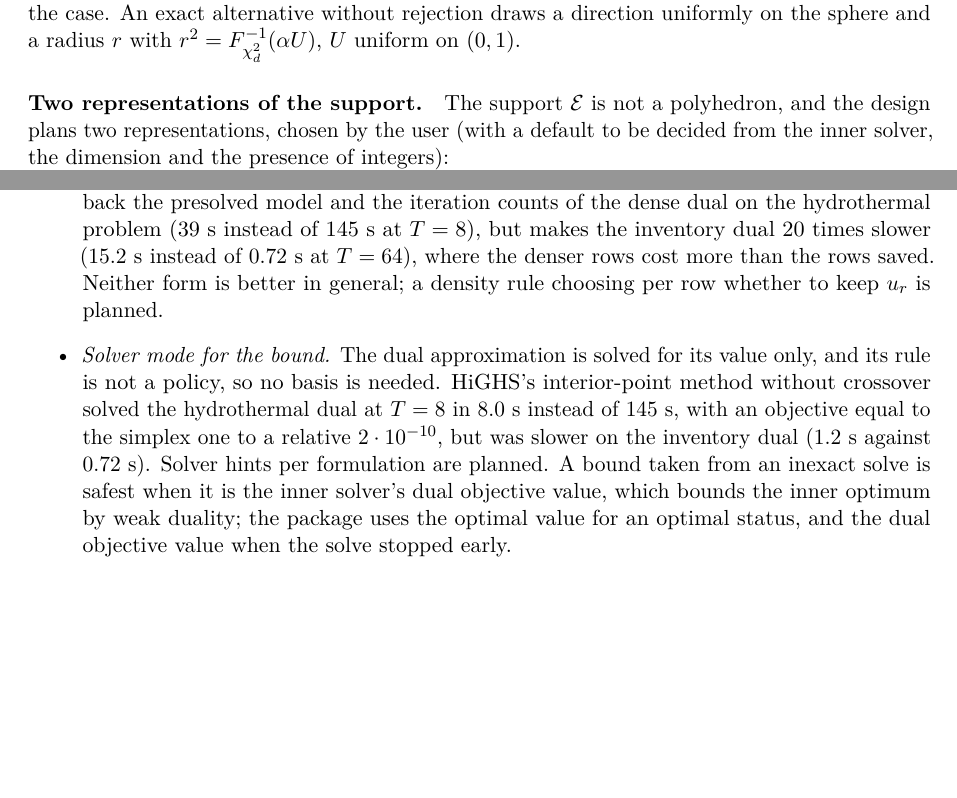
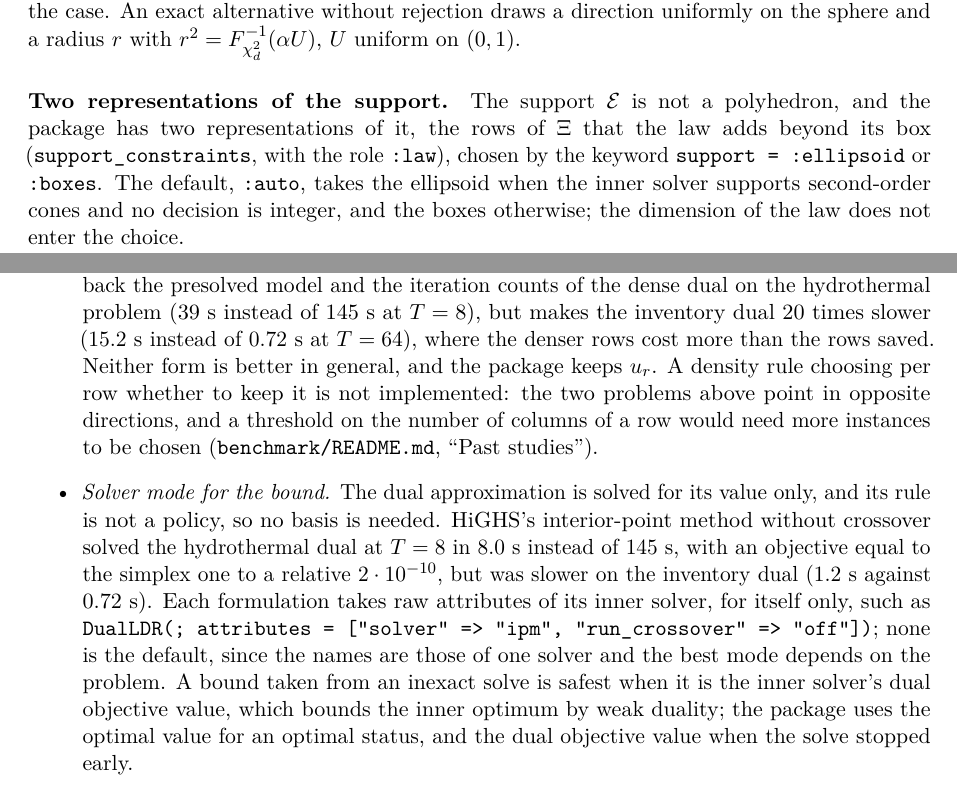
Before and after one commit to bfpc/LinearDecisionRules.jl, a LaTeX paper (docs/math/ldr-math.tex, which reads docs/math/sections/computation.tex, docs/math/sections/laws.tex): two parts of pages 18 and 21 of 27, joined at a grey line, cut so that both start at the same text, the shorter picture padded with empty space. Compiled offline with pdfLaTeX.

Commit message:
Bring the math notes up to date with what shipped
Conditioning and ConfidenceMvNormal are no longer "being ported", the
ellipsoid and the boxes are the keyword support with its :auto rule, and
the outlook and the computational notes say which directions are done (the
attributes per formulation, the closed form on boxes, parameters, conic
supports) and why the density rule for u_r is not. Three source paths
follow the split of the files.

Co-Authored-By: Claude Opus 5.5 <noreply@anthropic.com>

```diff
--- a/docs/math/sections/computation.tex
+++ b/docs/math/sections/computation.tex
@@ -106,11 +106,16 @@ There, presolve reduces the dense dual much more (from 200,648 to 33,455 rows, m
 and the dual simplex needs four times more iterations.
 The cause is the auxiliary $u_r = S_r\mub$: substituting it out gives back the presolved model and the iteration counts of the dense dual on the hydrothermal problem (39 s instead of 145 s at $T = 8$),
 but makes the inventory dual 20 times slower (15.2 s instead of 0.72 s at $T = 64$), where the denser rows cost more than the rows saved.
-Neither form is better in general; a density rule choosing per row whether to keep $u_r$ is planned.
+Neither form is better in general, and the package keeps $u_r$.
+A density rule choosing per row whether to keep it is not implemented:
+the two problems above point in opposite directions, and a threshold on the number of columns of a row would need more instances to be chosen
+(\file{benchmark/README.md}, ``Past studies'').
 \item \emph{Solver mode for the bound.} The dual approximation is solved for its value only, and its rule is not a policy, so no basis is needed.
 HiGHS's interior-point method without crossover solved the hydrothermal dual at $T = 8$ in 8.0 s instead of 145 s,
 with an objective equal to the simplex one to a relative $2\cdot10^{-10}$, but was slower on the inventory dual (1.2 s against 0.72 s).
-Solver hints per formulation are planned.
+Each formulation takes raw attributes of its inner solver, for itself only,
+such as \code{DualLDR(; attributes = ["solver" => "ipm", "run\_crossover" => "off"])};
+none is the default, since the names are those of one solver and the best mode depends on the problem.
 A bound taken from an inexact solve is safest when it is the inner solver's dual objective value, which bounds the inner optimum by weak duality;
 the package uses the optimal value for an optimal status, and the dual objective value when the solve stopped early.
 \end{itemize}
--- a/docs/math/sections/laws.tex
+++ b/docs/math/sections/laws.tex
@@ -148,7 +146,10 @@ An exact alternative without rejection draws a direction uniformly on the sphere
 and a radius $r$ with $r^2 = \Fchi{d}^{-1}(\alpha U)$, $U$ uniform on $(0,1)$.
 
 \paragraph{Two representations of the support.}
-The support $\mathcal{E}$ is not a polyhedron, and the design plans two representations, chosen by the user (with a default to be decided from the inner solver, the dimension and the presence of integers):
+The support $\mathcal{E}$ is not a polyhedron, and the package has two representations of it, the rows of $\Xis$ that the law adds beyond its box
+(\code{support\_constraints}, with the role \code{:law}), chosen by the keyword \code{support = :ellipsoid} or \code{:boxes}.
+The default, \code{:auto}, takes the ellipsoid when the inner solver supports second-order cones and no decision is integer, and the boxes otherwise;
+the dimension of the law does not enter the choice.
 \begin{description}[nosep]
 \item[Ellipsoid.] The exact set, as the second-order cone row $(\rho,\ L^{-1}(\eta - \mu)) \in \mathcal{L}^{d+1}$,
 which makes the support block conic and the formulations second-order cone programs.
```
Also changed, not shown: docs/math/ldr-math.tex (+1 -1 lines), docs/math/sections/outlook.tex (+9 -6 lines), docs/math/sections/problem.tex (+2 -2 lines), docs/math/sections/rules.tex (+1 -1 lines), docs/math/sections/laws.tex (2 more changed lines).
